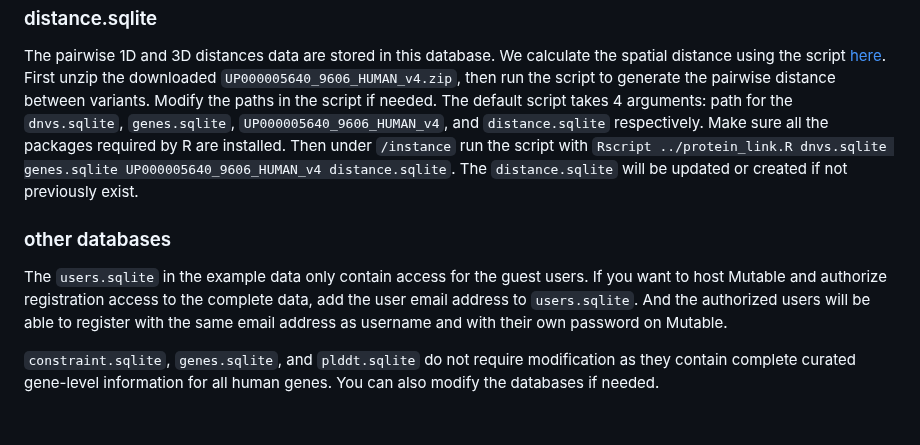
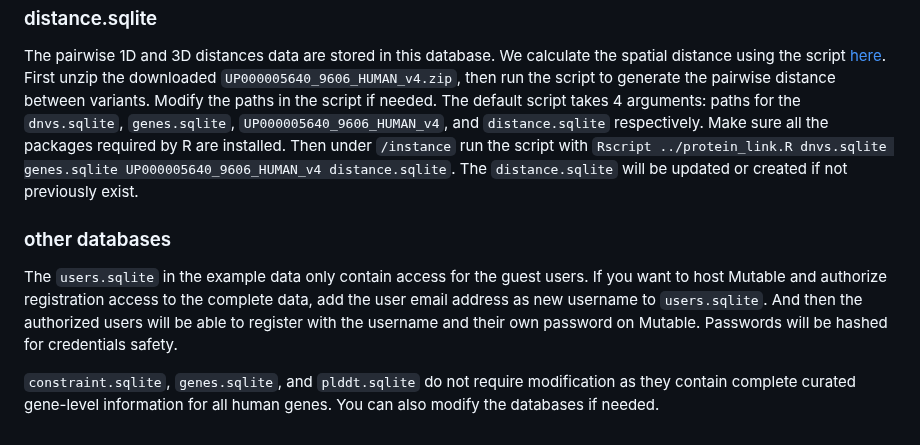
Before and after one commit to ShenLab/mutable-sh, a Markdown page: README.md, the part around one of its changes. Drawn GitHub-style.

Commit message:
Fix typo in readme

````diff
--- a/README.md
+++ b/README.md
@@ -26,9 +26,9 @@ It contains the sample-level data. See [samples.sql](schema/samples.sql) for the
 
 ### distance.sqlite
 The pairwise 1D and 3D distances data are stored in this database. We calculate the spatial distance using the script [here](mutable/protein_link.R). First unzip the downloaded ```UP000005640_9606_HUMAN_v4.zip```, then run the script to generate the pairwise distance between variants. Modify the paths in the script if needed.
-The default script takes 4 arguments: path for the ```dnvs.sqlite```, ```genes.sqlite```, ```UP000005640_9606_HUMAN_v4```, and ```distance.sqlite``` respectively. Make sure all the packages required by R are installed. Then under ```/instance``` run the script with ```Rscript ../protein_link.R dnvs.sqlite genes.sqlite UP000005640_9606_HUMAN_v4 distance.sqlite```. The ```distance.sqlite``` will be updated or created if not previously exist.
+The default script takes 4 arguments: paths for the ```dnvs.sqlite```, ```genes.sqlite```, ```UP000005640_9606_HUMAN_v4```, and ```distance.sqlite``` respectively. Make sure all the packages required by R are installed. Then under ```/instance``` run the script with ```Rscript ../protein_link.R dnvs.sqlite genes.sqlite UP000005640_9606_HUMAN_v4 distance.sqlite```. The ```distance.sqlite``` will be updated or created if not previously exist.
 
 ### other databases
-The ```users.sqlite``` in the example data only contain access for the guest users. If you want to host Mutable and authorize registration access to the complete data, add the user email address to ```users.sqlite```. And the authorized users will be able to register with the same email address as username and with their own password on Mutable.
+The ```users.sqlite``` in the example data only contain access for the guest users. If you want to host Mutable and authorize registration access to the complete data, add the user email address as new username to ```users.sqlite```. And then the authorized users will be able to register with the username and their own password on Mutable. Passwords will be hashed for credentials safety.
 
 ```constraint.sqlite```, ```genes.sqlite```, and ```plddt.sqlite``` do not require modification as they contain complete curated gene-level information for all human genes. You can also modify the databases if needed.
````
Also changed, not shown: other parts of README.md (+1 -1 lines).
